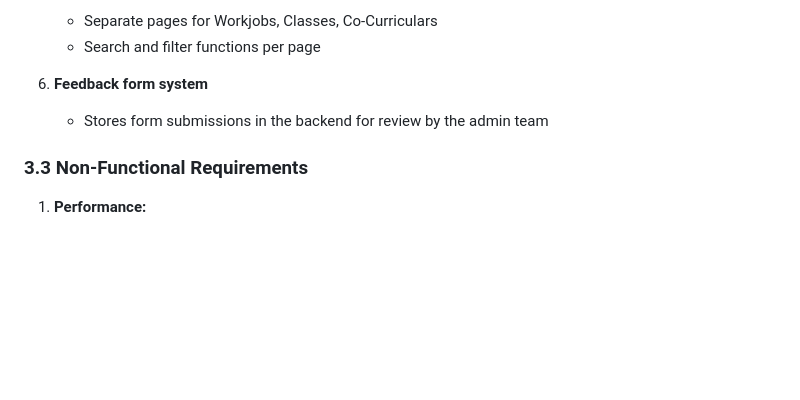
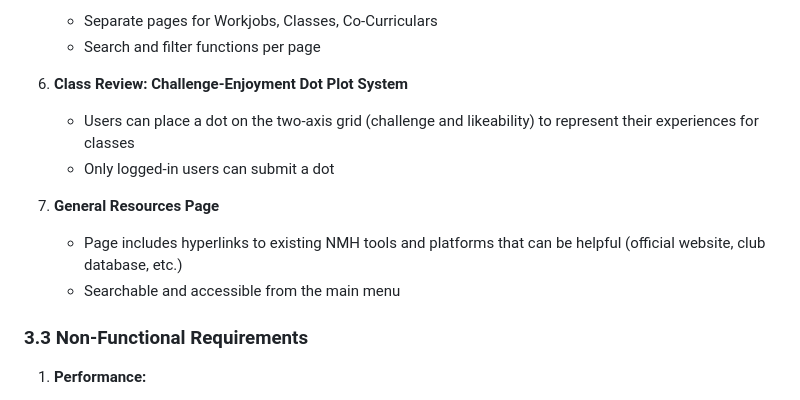
Before and after one commit to d3ltaV/NMH-Navigator, a Markdown page: docs/SRS.md, the part around the change. GitHub-like rendering; blank space fills up the shorter version.

Commit message:
Update Dot Plot and General Resources Page to Functional Reqs
Maybe confirm with Kevin to see if this is the right place to put it?

```diff
--- a/docs/SRS.md
+++ b/docs/SRS.md
@@ -221,8 +221,13 @@ This system aims to provide users with access to:
    - Separate pages for Workjobs, Classes, Co-Curriculars
    - Search and filter functions per page
 
-6. **Feedback form system**
-   - Stores form submissions in the backend for review by the admin team
+6. **Class Review: Challenge-Enjoyment Dot Plot System**
+   - Users can place a dot on the two-axis grid (challenge and likeability) to represent their experiences for classes
+   - Only logged-in users can submit a dot
+
+6. **General Resources Page**
+   - Page includes hyperlinks to existing NMH tools and platforms that can be helpful (official website, club database, etc.)
+   - Searchable and accessible from the main menu
 
 ### 3.3 Non-Functional Requirements
 
```
